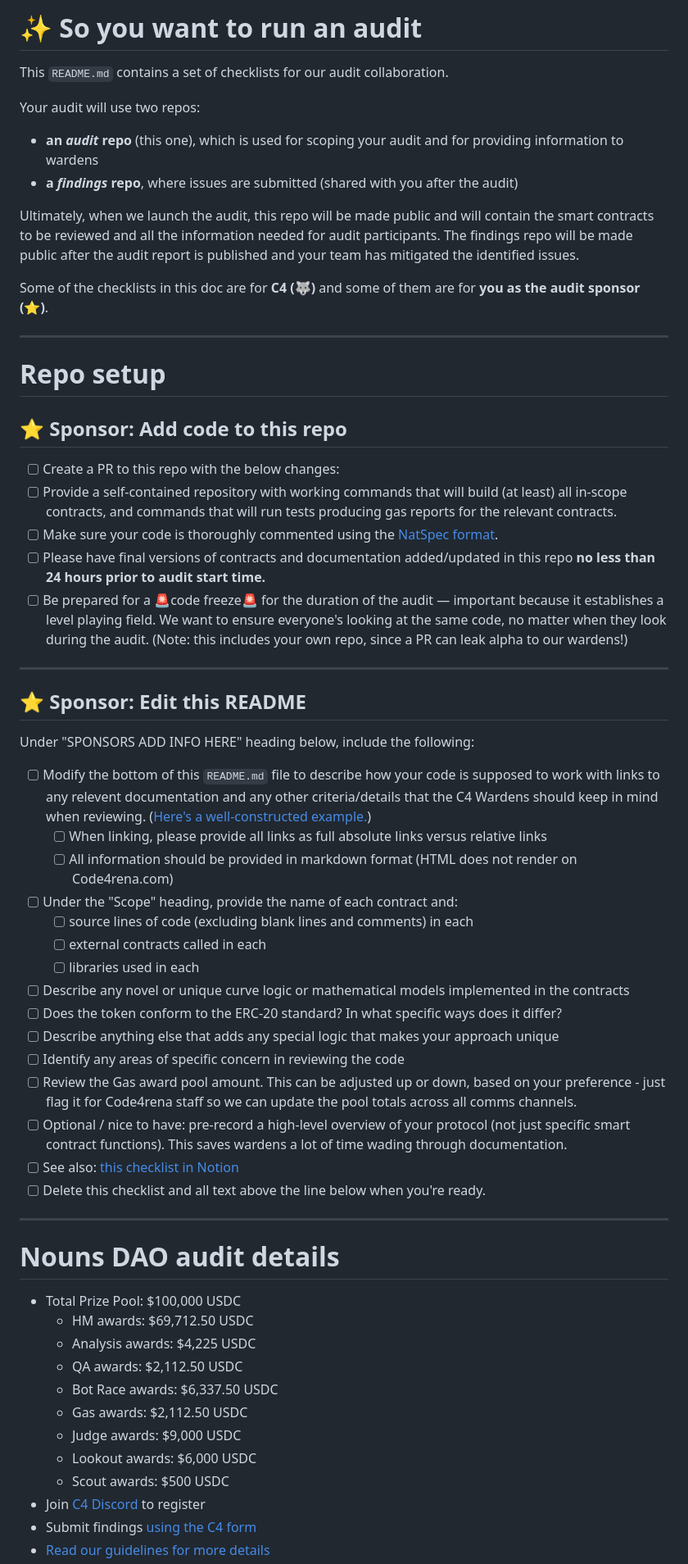
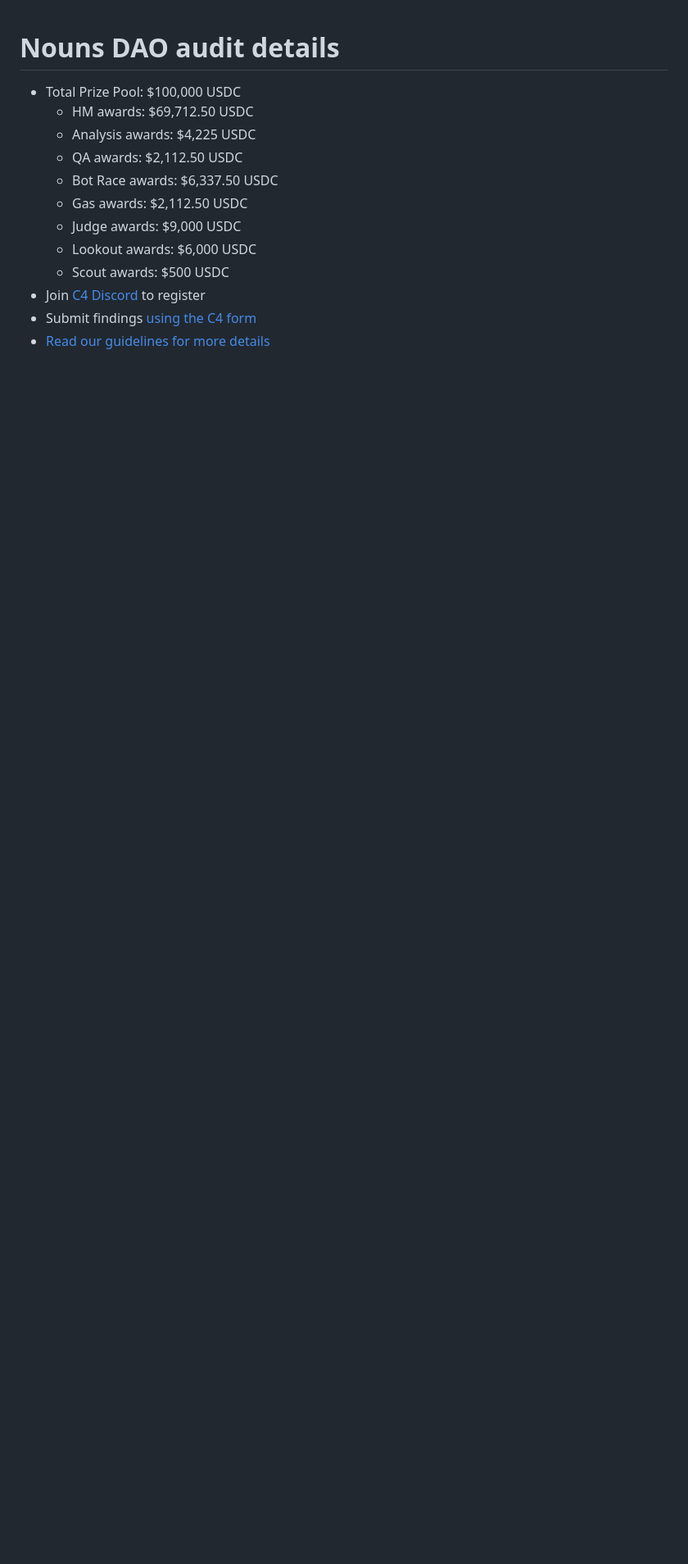
Before and after one commit to code-423n4/2023-07-nounsdao, a Markdown page: README.md, the part around the change printed below. Shown: that part at 82% size. GitHub-like rendering; blank space fills up the shorter version.

```diff
--- a/README.md
+++ b/README.md
@@ -1,52 +1,3 @@
-# ✨ So you want to run an audit
-
-This `README.md` contains a set of checklists for our audit collaboration.
-
-Your audit will use two repos:
-
-- **an _audit_ repo** (this one), which is used for scoping your audit and for providing information to wardens
-- **a _findings_ repo**, where issues are submitted (shared with you after the audit)
-
-Ultimately, when we launch the audit, this repo will be made public and will contain the smart contracts to be reviewed and all the information needed for audit participants. The findings repo will be made public after the audit report is published and your team has mitigated the identified issues.
-
-Some of the checklists in this doc are for **C4 (🐺)** and some of them are for **you as the audit sponsor (⭐️)**.
-
----
-
-# Repo setup
-
-## ⭐️ Sponsor: Add code to this repo
-
-- [ ] Create a PR to this repo with the below changes:
-- [ ] Provide a self-contained repository with working commands that will build (at least) all in-scope contracts, and commands that will run tests producing gas reports for the relevant contracts.
-- [ ] Make sure your code is thoroughly commented using the [NatSpec format](https://docs.soliditylang.org/en/v0.5.10/natspec-format.html#natspec-format).
-- [ ] Please have final versions of contracts and documentation added/updated in this repo **no less than 24 hours prior to audit start time.**
-- [ ] Be prepared for a 🚨code freeze🚨 for the duration of the audit — important because it establishes a level playing field. We want to ensure everyone's looking at the same code, no matter when they look during the audit. (Note: this includes your own repo, since a PR can leak alpha to our wardens!)
-
----
-
-## ⭐️ Sponsor: Edit this README
-
-Under "SPONSORS ADD INFO HERE" heading below, include the following:
-
-- [ ] Modify the bottom of this `README.md` file to describe how your code is supposed to work with links to any relevent documentation and any other criteria/details that the C4 Wardens should keep in mind when reviewing. ([Here's a well-constructed example.](https://github.com/code-423n4/2022-08-foundation#readme))
-  - [ ] When linking, please provide all links as full absolute links versus relative links
-  - [ ] All information should be provided in markdown format (HTML does not render on Code4rena.com)
-- [ ] Under the "Scope" heading, provide the name of each contract and:
-  - [ ] source lines of code (excluding blank lines and comments) in each
-  - [ ] external contracts called in each
-  - [ ] libraries used in each
-- [ ] Describe any novel or unique curve logic or mathematical models implemented in the contracts
-- [ ] Does the token conform to the ERC-20 standard? In what specific ways does it differ?
-- [ ] Describe anything else that adds any special logic that makes your approach unique
-- [ ] Identify any areas of specific concern in reviewing the code
-- [ ] Review the Gas award pool amount. This can be adjusted up or down, based on your preference - just flag it for Code4rena staff so we can update the pool totals across all comms channels.
-- [ ] Optional / nice to have: pre-record a high-level overview of your protocol (not just specific smart contract functions). This saves wardens a lot of time wading through documentation.
-- [ ] See also: [this checklist in Notion](https://code4rena.notion.site/Key-info-for-Code4rena-sponsors-f60764c4c4574bbf8e7a6dbd72cc49b4#0cafa01e6201462e9f78677a39e09746)
-- [ ] Delete this checklist and all text above the line below when you're ready.
-
----
-
 # Nouns DAO audit details
 
 - Total Prize Pool: $100,000 USDC
```
Also changed, not shown: other parts of README.md (+25 -8 lines).
